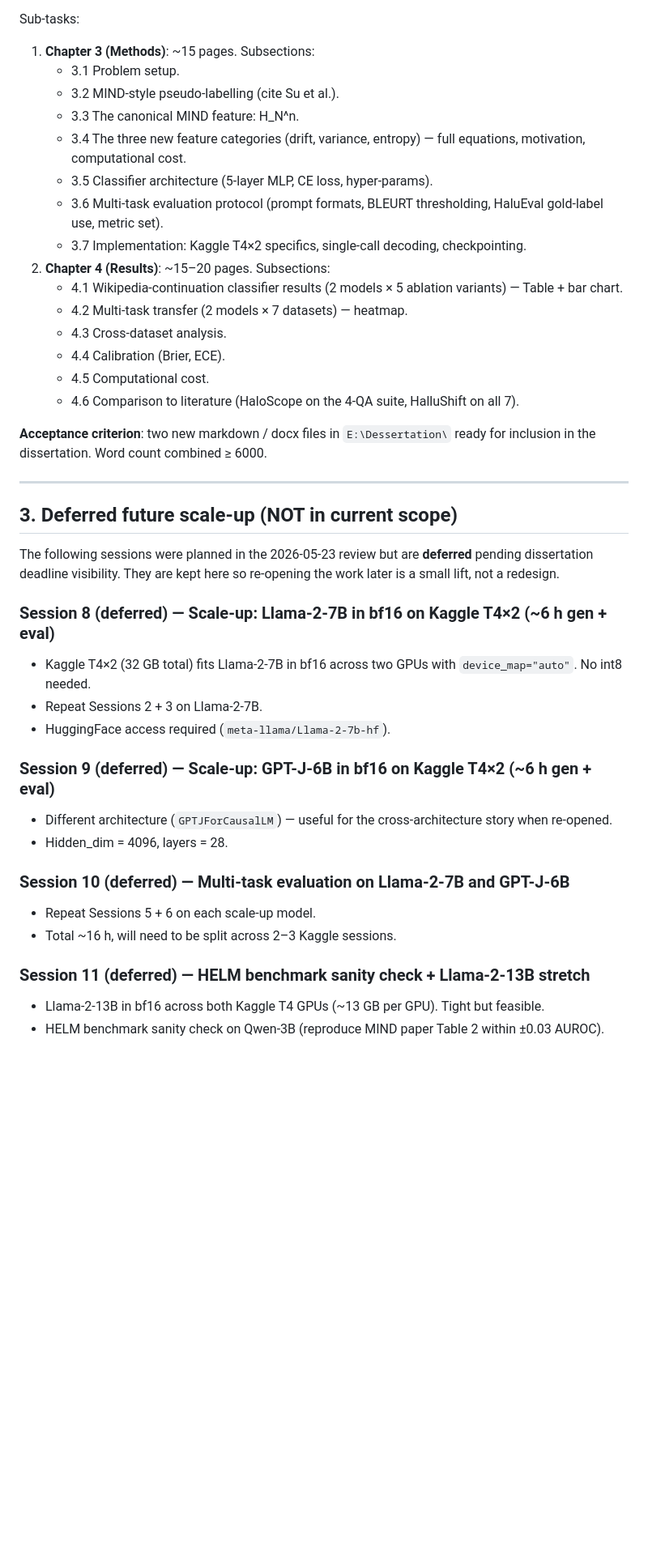
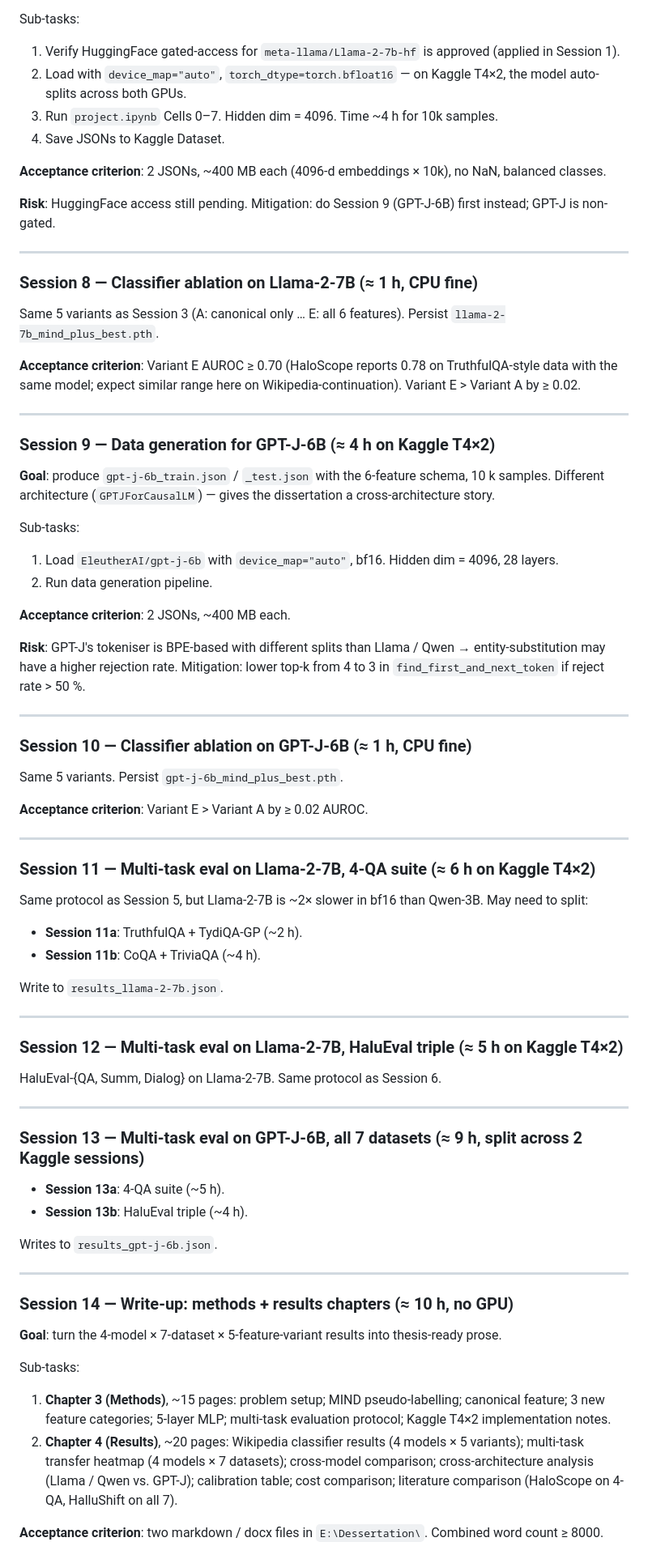
Before and after one commit to chinmoysahoo1999-spec/dissertation, a Markdown page: PLAN.md, the part around one of its changes. Shown at 81% size. Drawn GitHub-style; blank space fills up the shorter version.

Commit message:
plan: reinstate Llama-2-7B + GPT-J-6B (4-model sweep on Kaggle T4x2 bf16, ~39 GPU hours)

```diff
--- a/PLAN.md
+++ b/PLAN.md
@@ -193,46 +138,78 @@ Sub-tasks:
 
 Sub-tasks:
-1. **Chapter 3 (Methods)**: ~15 pages. Subsections:
-   - 3.1 Problem setup.
-   - 3.2 MIND-style pseudo-labelling (cite Su et al.).
-   - 3.3 The canonical MIND feature: H_N^n.
-   - 3.4 The three new feature categories (drift, variance, entropy) — full equations, motivation, computational cost.
-   - 3.5 Classifier architecture (5-layer MLP, CE loss, hyper-params).
-   - 3.6 Multi-task evaluation protocol (prompt formats, BLEURT thresholding, HaluEval gold-label use, metric set).
-   - 3.7 Implementation: Kaggle T4×2 specifics, single-call decoding, checkpointing.
-2. **Chapter 4 (Results)**: ~15–20 pages. Subsections:
-   - 4.1 Wikipedia-continuation classifier results (2 models × 5 ablation variants) — Table + bar chart.
-   - 4.2 Multi-task transfer (2 models × 7 datasets) — heatmap.
-   - 4.3 Cross-dataset analysis.
-   - 4.4 Calibration (Brier, ECE).
-   - 4.5 Computational cost.
-   - 4.6 Comparison to literature (HaloScope on the 4-QA suite, HalluShift on all 7).
+1. Verify HuggingFace gated-access for `meta-llama/Llama-2-7b-hf` is approved (applied in Session 1).
+2. Load with `device_map="auto"`, `torch_dtype=torch.bfloat16` — on Kaggle T4×2, the model auto-splits across both GPUs.
+3. Run `project.ipynb` Cells 0–7. Hidden dim = 4096. Time ~4 h for 10k samples.
+4. Save JSONs to Kaggle Dataset.
 
-**Acceptance criterion**: two new markdown / docx files in `E:\Dessertation\` ready for inclusion in the dissertation. Word count combined ≥ 6000.
+**Acceptance criterion**: 2 JSONs, ~400 MB each (4096-d embeddings × 10k), no NaN, balanced classes.
+
+**Risk**: HuggingFace access still pending. Mitigation: do Session 9 (GPT-J-6B) first instead; GPT-J is non-gated.
 
 ---
 
-## 3. Deferred future scale-up (NOT in current scope)
+### Session 8 — Classifier ablation on Llama-2-7B (≈ 1 h, CPU fine)
 
-The following sessions were planned in the 2026-05-23 review but are **deferred** pending dissertation deadline visibility. They are kept here so re-opening the work later is a small lift, not a redesign.
+Same 5 variants as Session 3 (A: canonical only … E: all 6 features). Persist `llama-2-7b_mind_plus_best.pth`.
 
-### Session 8 (deferred) — Scale-up: Llama-2-7B in bf16 on Kaggle T4×2 (~6 h gen + eval)
+**Acceptance criterion**: Variant E AUROC ≥ 0.70 (HaloScope reports 0.78 on TruthfulQA-style data with the same model; expect similar range here on Wikipedia-continuation). Variant E > Variant A by ≥ 0.02.
 
-- Kaggle T4×2 (32 GB total) fits Llama-2-7B in bf16 across two GPUs with `device_map="auto"`. No int8 needed.
-- Repeat Sessions 2 + 3 on Llama-2-7B.
-- HuggingFace access required (`meta-llama/Llama-2-7b-hf`).
+---
 
-### Session 9 (deferred) — Scale-up: GPT-J-6B in bf16 on Kaggle T4×2 (~6 h gen + eval)
+### Session 9 — Data generation for GPT-J-6B (≈ 4 h on Kaggle T4×2)
 
-- Different architecture (`GPTJForCausalLM`) — useful for the cross-architecture story when re-opened.
-- Hidden_dim = 4096, layers = 28.
+**Goal**: produce `gpt-j-6b_train.json` / `_test.json` with the 6-feature schema, 10 k samples. Different architecture (`GPTJForCausalLM`) — gives the dissertation a cross-architecture story.
 
-### Session 10 (deferred) — Multi-task evaluation on Llama-2-7B and GPT-J-6B
+Sub-tasks:
+1. Load `EleutherAI/gpt-j-6b` with `device_map="auto"`, bf16. Hidden dim = 4096, 28 layers.
+2. Run data generation pipeline.
 
-- Repeat Sessions 5 + 6 on each scale-up model.
-- Total ~16 h, will need to be split across 2–3 Kaggle sessions.
+**Acceptance criterion**: 2 JSONs, ~400 MB each.
 
-### Session 11 (deferred) — HELM benchmark sanity check + Llama-2-13B stretch
+**Risk**: GPT-J's tokeniser is BPE-based with different splits than Llama / Qwen → entity-substitution may have a higher rejection rate. Mitigation: lower top-k from 4 to 3 in `find_first_and_next_token` if reject rate > 50 %.
 
-- Llama-2-13B in bf16 across both Kaggle T4 GPUs (~13 GB per GPU). Tight but feasible.
-- HELM benchmark sanity check on Qwen-3B (reproduce MIND paper Table 2 within ±0.03 AUROC).
+---
+
+### Session 10 — Classifier ablation on GPT-J-6B (≈ 1 h, CPU fine)
+
+Same 5 variants. Persist `gpt-j-6b_mind_plus_best.pth`.
+
+**Acceptance criterion**: Variant E > Variant A by ≥ 0.02 AUROC.
+
+---
+
+### Session 11 — Multi-task eval on Llama-2-7B, 4-QA suite (≈ 6 h on Kaggle T4×2)
+
+Same protocol as Session 5, but Llama-2-7B is ~2× slower in bf16 than Qwen-3B. May need to split:
+- **Session 11a**: TruthfulQA + TydiQA-GP (~2 h).
+- **Session 11b**: CoQA + TriviaQA (~4 h).
+
+Write to `results_llama-2-7b.json`.
+
+---
+
+### Session 12 — Multi-task eval on Llama-2-7B, HaluEval triple (≈ 5 h on Kaggle T4×2)
+
+HaluEval-{QA, Summ, Dialog} on Llama-2-7B. Same protocol as Session 6.
+
+---
+
+### Session 13 — Multi-task eval on GPT-J-6B, all 7 datasets (≈ 9 h, split across 2 Kaggle sessions)
+
+- **Session 13a**: 4-QA suite (~5 h).
+- **Session 13b**: HaluEval triple (~4 h).
+
+Writes to `results_gpt-j-6b.json`.
+
+---
+
+### Session 14 — Write-up: methods + results chapters (≈ 10 h, no GPU)
+
+**Goal**: turn the 4-model × 7-dataset × 5-feature-variant results into thesis-ready prose.
+
+Sub-tasks:
+1. **Chapter 3 (Methods)**, ~15 pages: problem setup; MIND pseudo-labelling; canonical feature; 3 new feature categories; 5-layer MLP; multi-task evaluation protocol; Kaggle T4×2 implementation notes.
+2. **Chapter 4 (Results)**, ~20 pages: Wikipedia classifier results (4 models × 5 variants); multi-task transfer heatmap (4 models × 7 datasets); cross-model comparison; cross-architecture analysis (Llama / Qwen vs. GPT-J); calibration table; cost comparison; literature comparison (HaloScope on 4-QA, HalluShift on all 7).
+
+**Acceptance criterion**: two markdown / docx files in `E:\Dessertation\`. Combined word count ≥ 8000.
+
```
Also changed, not shown: other parts of PLAN.md (+97 -136 lines), STATUS.md (+9 -8 lines).
